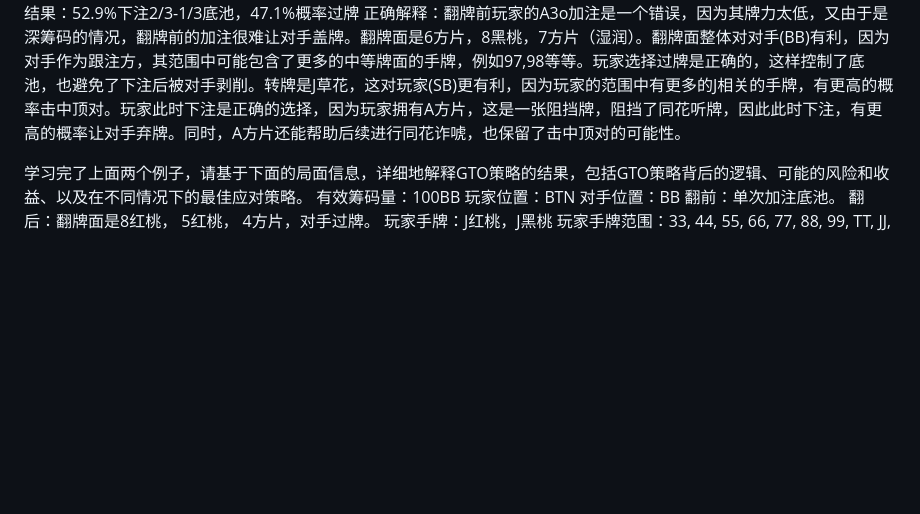
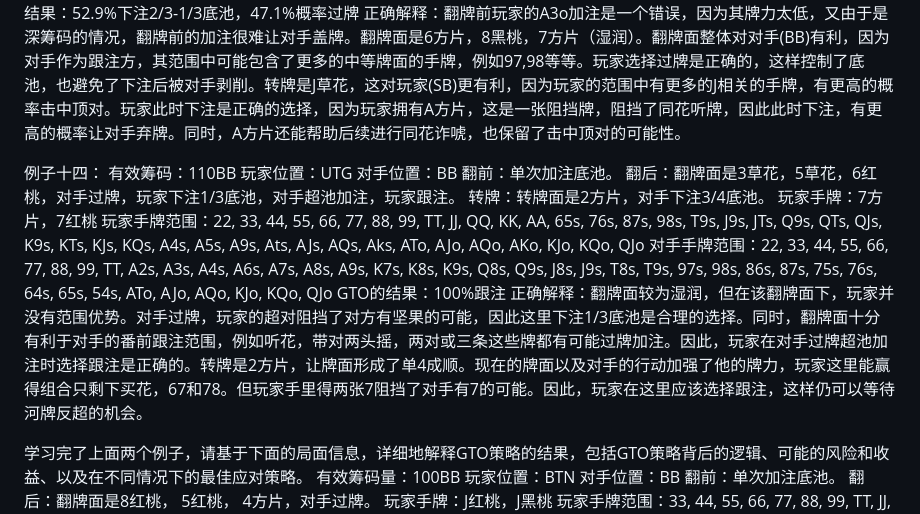
Before and after one commit to M1schief/GTO-agent, a Markdown page: dataset/GTO_case_ch.md, the part around the change. Rendered like a GitHub page; blank space fills up the shorter version.

Commit message:
Update GTO_case_ch.md
feat(dataset): add GTO case 14

```diff
--- a/dataset/GTO_case_ch.md
+++ b/dataset/GTO_case_ch.md
@@ -186,6 +186,19 @@ GTO的结果：99.1%概率跟注，0.9%概率加注
 GTO的结果：52.9%下注2/3-1/3底池，47.1%概率过牌
 正确解释：翻牌前玩家的A3o加注是一个错误，因为其牌力太低，又由于是深筹码的情况，翻牌前的加注很难让对手盖牌。翻牌面是6方片，8黑桃，7方片（湿润）。翻牌面整体对对手(BB)有利，因为对手作为跟注方，其范围中可能包含了更多的中等牌面的手牌，例如97,98等等。玩家选择过牌是正确的，这样控制了底池，也避免了下注后被对手剥削。转牌是J草花，这对玩家(SB)更有利，因为玩家的范围中有更多的J相关的手牌，有更高的概率击中顶对。玩家此时下注是正确的选择，因为玩家拥有A方片，这是一张阻挡牌，阻挡了同花听牌，因此此时下注，有更高的概率让对手弃牌。同时，A方片还能帮助后续进行同花诈唬，也保留了击中顶对的可能性。
 
+例子十四：
+有效筹码：110BB
+玩家位置：UTG
+对手位置：BB
+翻前：单次加注底池。
+翻后：翻牌面是3草花，5草花，6红桃，对手过牌，玩家下注1/3底池，对手超池加注，玩家跟注。
+转牌：转牌面是2方片，对手下注3/4底池。
+玩家手牌：7方片，7红桃
+玩家手牌范围：22, 33, 44, 55, 66, 77, 88, 99, TT, JJ, QQ, KK, AA, 65s, 76s, 87s, 98s, T9s, J9s, JTs, Q9s, QTs, QJs, K9s, KTs, KJs, KQs, A4s, A5s, A9s, Ats, AJs, AQs, Aks, ATo, AJo, AQo, AKo, KJo, KQo, QJo
+对手手牌范围：22, 33, 44, 55, 66, 77, 88, 99, TT, A2s, A3s, A4s, A6s, A7s, A8s, A9s, K7s, K8s, K9s, Q8s, Q9s, J8s, J9s, T8s, T9s, 97s, 98s, 86s, 87s, 75s, 76s, 64s, 65s, 54s, ATo, AJo, AQo, KJo, KQo, QJo
+GTO的结果：100%跟注
+正确解释：翻牌面较为湿润，但在该翻牌面下，玩家并没有范围优势。对手过牌，玩家的超对阻挡了对方有坚果的可能，因此这里下注1/3底池是合理的选择。同时，翻牌面十分有利于对手的番前跟注范围，例如听花，带对两头摇，两对或三条这些牌都有可能过牌加注。因此，玩家在对手过牌超池加注时选择跟注是正确的。转牌是2方片，让牌面形成了单4成顺。现在的牌面以及对手的行动加强了他的牌力，玩家这里能赢得组合只剩下买花，67和78。但玩家手里得两张7阻挡了对手有7的可能。因此，玩家在这里应该选择跟注，这样仍可以等待河牌反超的机会。
+
 学习完了上面两个例子，请基于下面的局面信息，详细地解释GTO策略的结果，包括GTO策略背后的逻辑、可能的风险和收益、以及在不同情况下的最佳应对策略。
 有效筹码量：100BB
 玩家位置：BTN
```
